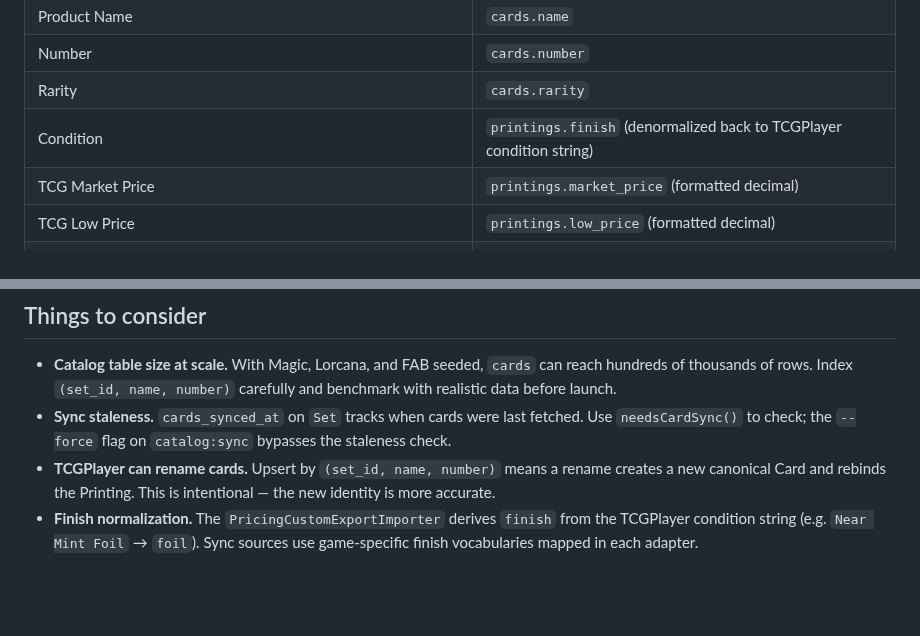
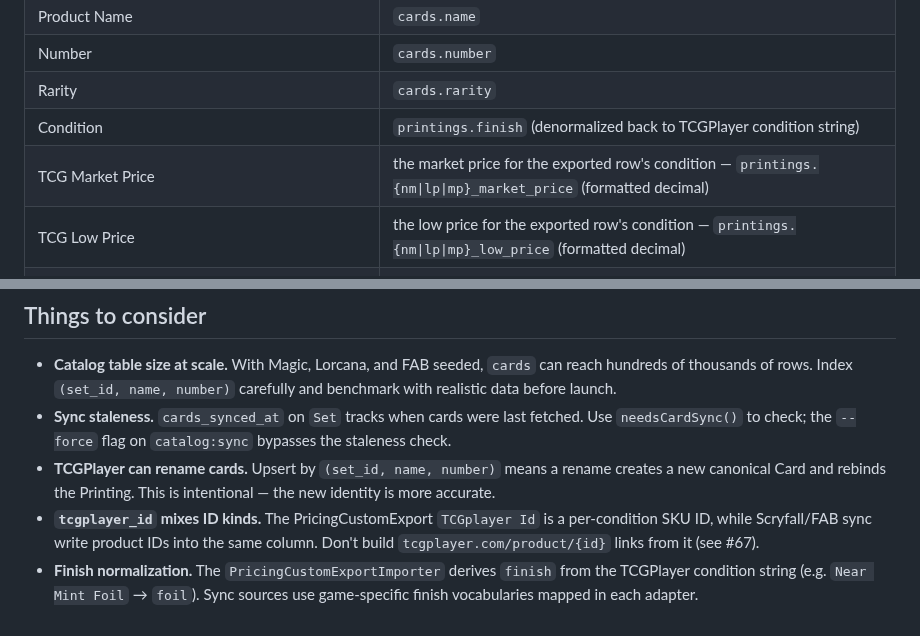
Before and after one commit to joshevensen/mythicfox, a Markdown page: docs/catalog-schema.md, 2 parts joined by grey strips. Rendered like a GitHub page; blank space fills up the shorter version.

```diff
--- a/docs/catalog-schema.md
+++ b/docs/catalog-schema.md
@@ -217,8 +221,8 @@ A stale-data hint appears before generating if any product's `priced_at` is olde
 | Number | `cards.number` |
 | Rarity | `cards.rarity` |
 | Condition | `printings.finish` (denormalized back to TCGPlayer condition string) |
-| TCG Market Price | `printings.market_price` (formatted decimal) |
-| TCG Low Price | `printings.low_price` (formatted decimal) |
+| TCG Market Price | the market price for the exported row's condition — `printings.{nm\|lp\|mp}_market_price` (formatted decimal) |
+| TCG Low Price | the low price for the exported row's condition — `printings.{nm\|lp\|mp}_low_price` (formatted decimal) |
 | TCG Marketplace Price | calculated or override price (formatted decimal); empty if both null |
 | Title, TCG Direct Low, TCG Low Price With Shipping, Add to Quantity, Photo URL | empty |
 
@@ -229,4 +233,5 @@ A stale-data hint appears before generating if any product's `priced_at` is olde
 - **Catalog table size at scale.** With Magic, Lorcana, and FAB seeded, `cards` can reach hundreds of thousands of rows. Index `(set_id, name, number)` carefully and benchmark with realistic data before launch.
 - **Sync staleness.** `cards_synced_at` on `Set` tracks when cards were last fetched. Use `needsCardSync()` to check; the `--force` flag on `catalog:sync` bypasses the staleness check.
 - **TCGPlayer can rename cards.** Upsert by `(set_id, name, number)` means a rename creates a new canonical Card and rebinds the Printing. This is intentional — the new identity is more accurate.
+- **`tcgplayer_id` mixes ID kinds.** The PricingCustomExport `TCGplayer Id` is a per-condition SKU ID, while Scryfall/FAB sync write product IDs into the same column. Don't build `tcgplayer.com/product/{id}` links from it (see #67).
 - **Finish normalization.** The `PricingCustomExportImporter` derives `finish` from the TCGPlayer condition string (e.g. `Near Mint Foil` → `foil`). Sync sources use game-specific finish vocabularies mapped in each adapter.
```
Also changed, not shown: other parts of docs/catalog-schema.md (+12 -8 lines), docs/ux/catalog.md (+7 -2 lines).
